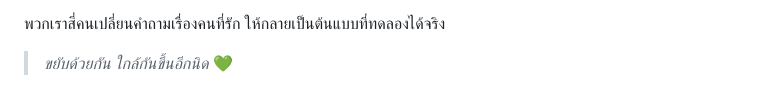
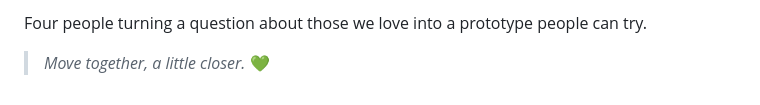
Before and after one commit to Kritsakornn/JunePlease, a Markdown page: README.md, the part around one of its changes. Drawn GitHub-style.

```diff
--- a/README.md
+++ b/README.md
@@ -134,6 +134,6 @@ npm test
   </tr>
 </table>
 
-พวกเราสี่คนเปลี่ยนคำถามเรื่องคนที่รัก ให้กลายเป็นต้นแบบที่ทดลองได้จริง
+Four people turning a question about those we love into a prototype people can try.
 
-> _ขยับด้วยกัน ใกล้กันขึ้นอีกนิด_ 💚
+> _Move together, a little closer._ 💚
```
Also changed, not shown: other parts of README.md (+66 -66 lines).
